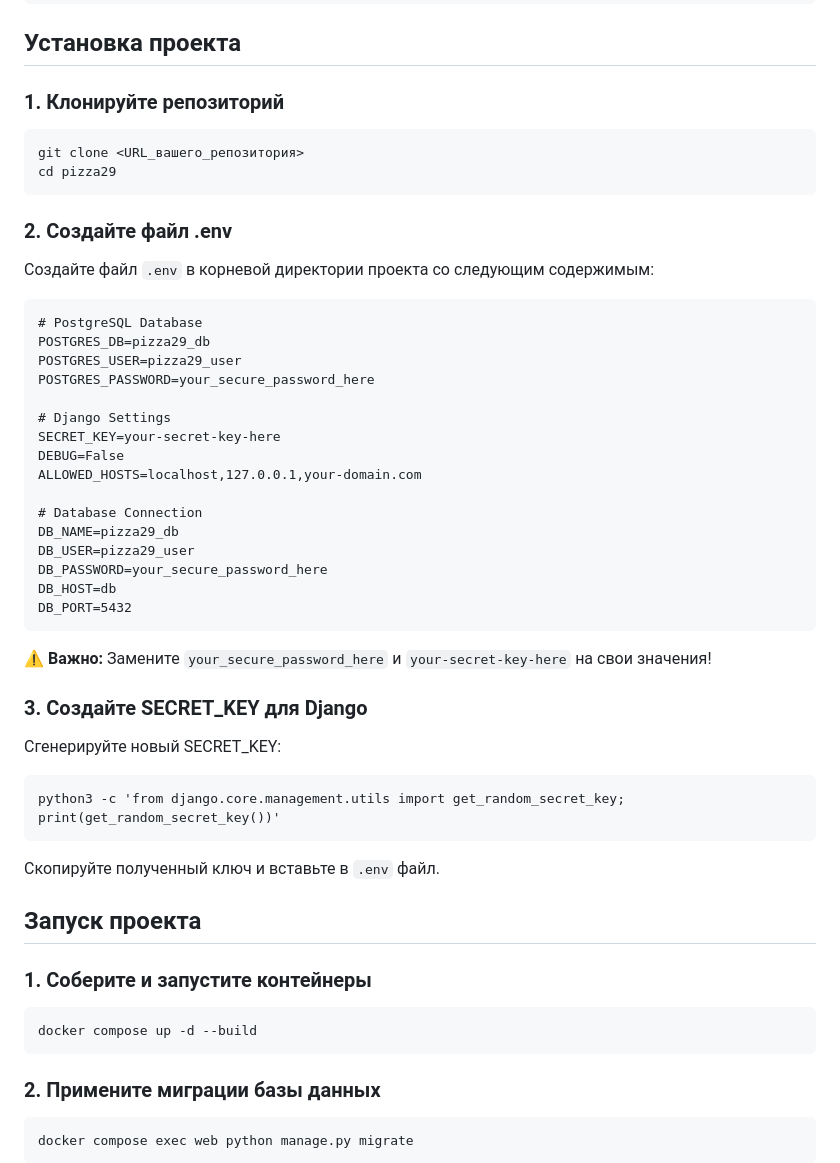
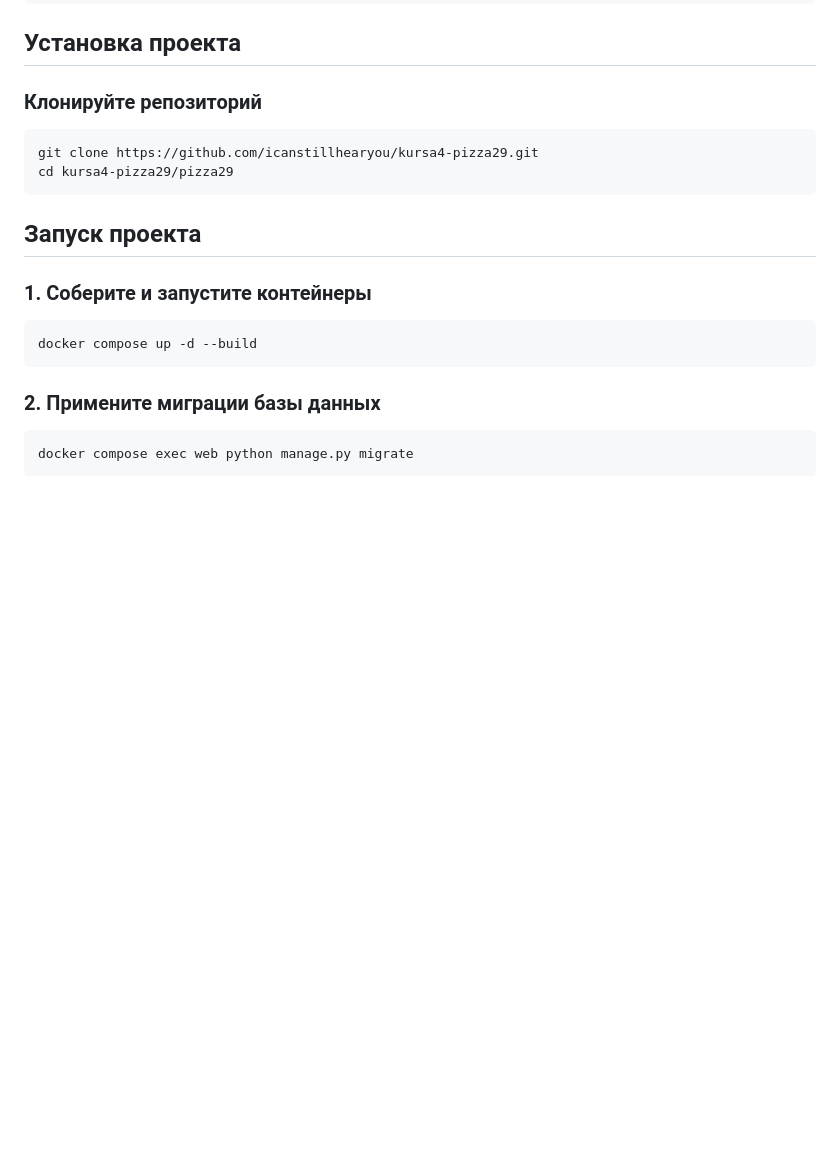
Before and after one commit to icanstillhearyou/kursa4-pizza29, a Markdown page: README.md, the part around the change. Drawn GitHub-style; blank space fills up the shorter version.

````diff
--- a/README.md
+++ b/README.md
@@ -39,46 +39,11 @@ docker compose version
 
 ## Установка проекта
 
-### 1. Клонируйте репозиторий
+### Клонируйте репозиторий
 ```
-git clone <URL_вашего_репозитория>
-cd pizza29
+git clone https://github.com/icanstillhearyou/kursa4-pizza29.git
+cd kursa4-pizza29/pizza29
 ```
-
-### 2. Создайте файл .env
-
-Создайте файл `.env` в корневой директории проекта со следующим содержимым:
-
-```
-# PostgreSQL Database
-POSTGRES_DB=pizza29_db
-POSTGRES_USER=pizza29_user
-POSTGRES_PASSWORD=your_secure_password_here
-
-# Django Settings
-SECRET_KEY=your-secret-key-here
-DEBUG=False
-ALLOWED_HOSTS=localhost,127.0.0.1,your-domain.com
-
-# Database Connection
-DB_NAME=pizza29_db
-DB_USER=pizza29_user
-DB_PASSWORD=your_secure_password_here
-DB_HOST=db
-DB_PORT=5432
-```
-
-**⚠️ Важно:** Замените `your_secure_password_here` и `your-secret-key-here` на свои значения!
-
-### 3. Создайте SECRET_KEY для Django
-
-Сгенерируйте новый SECRET_KEY:
-```
-python3 -c 'from django.core.management.utils import get_random_secret_key; print(get_random_secret_key())'
-```
-
-Скопируйте полученный ключ и вставьте в `.env` файл.
-
 ## Запуск проекта
 
 ### 1. Соберите и запустите контейнеры
````
